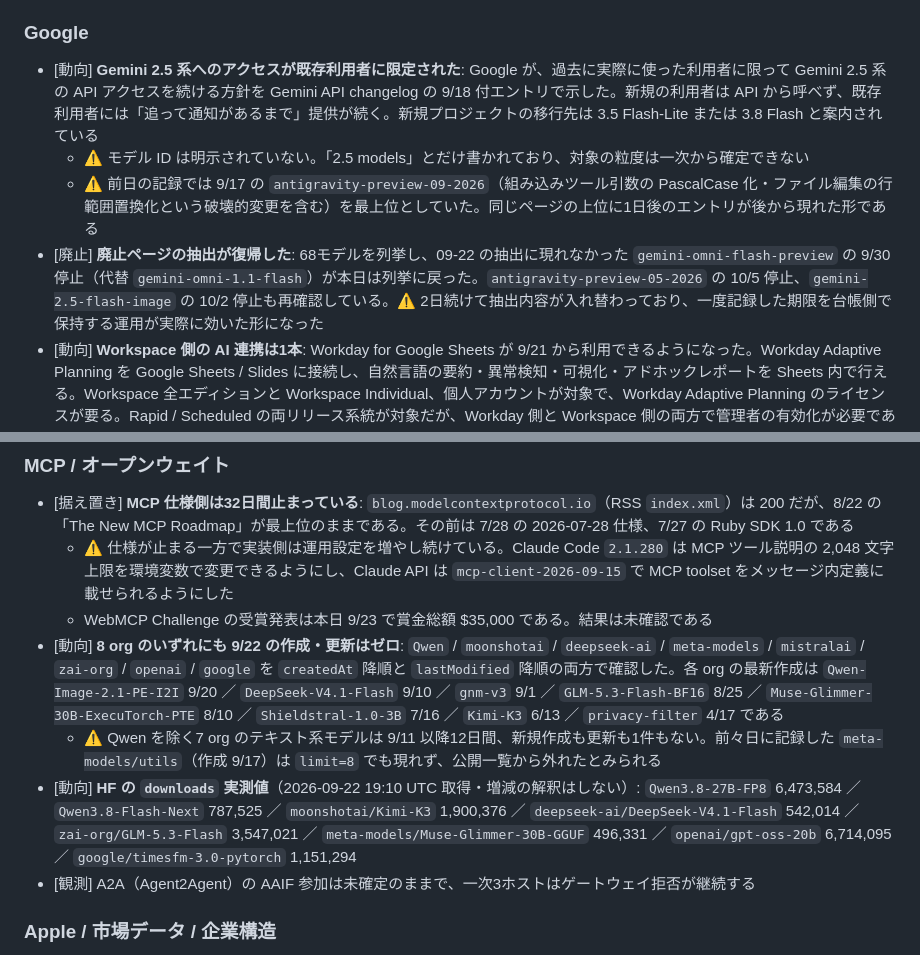
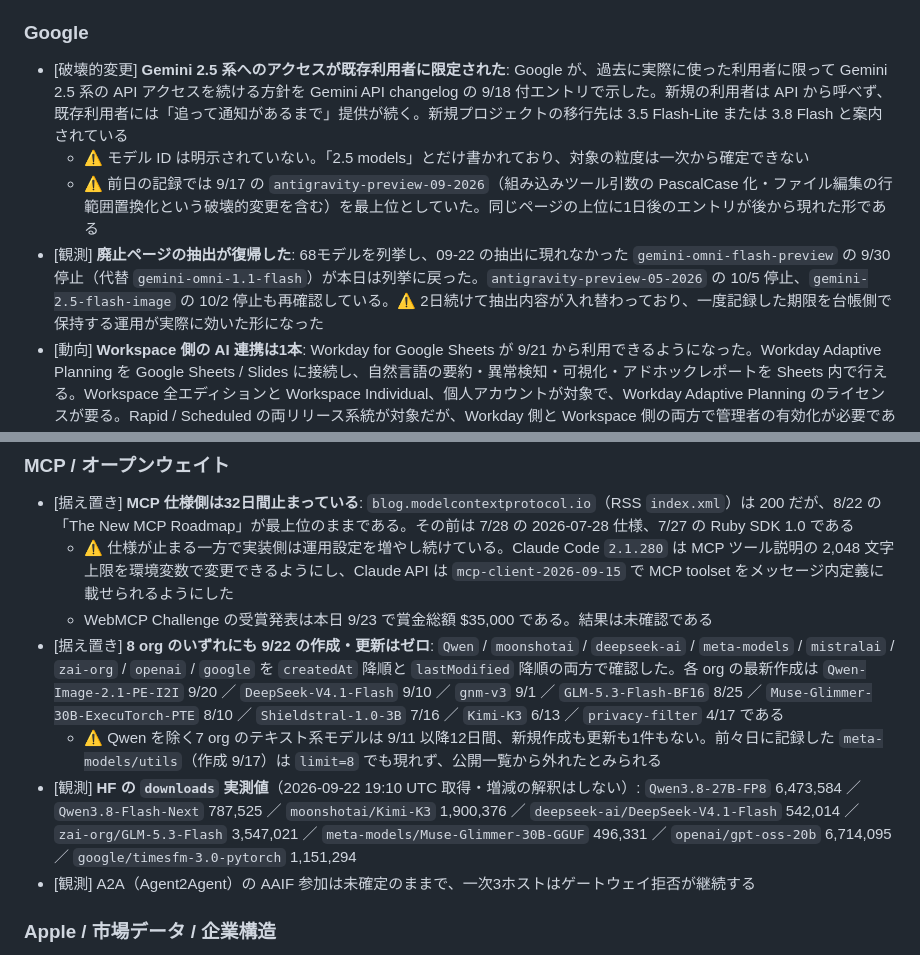
Before and after one commit to kit1132/05_ai-news-daily, a Markdown page: daily/2026/ai-news-daily-2026-09-23.md, 2 parts joined by grey strips. Rendered like a GitHub page.

```diff
--- a/daily/2026/ai-news-daily-2026-09-23.md
+++ b/daily/2026/ai-news-daily-2026-09-23.md
@@ -160,10 +160,10 @@
 
 ### Google
 
-- [動向] **Gemini 2.5 系へのアクセスが既存利用者に限定された**: Google が、過去に実際に使った利用者に限って Gemini 2.5 系の API アクセスを続ける方針を Gemini API changelog の 9/18 付エントリで示した。新規の利用者は API から呼べず、既存利用者には「追って通知があるまで」提供が続く。新規プロジェクトの移行先は 3.5 Flash-Lite または 3.8 Flash と案内されている
+- [破壊的変更] **Gemini 2.5 系へのアクセスが既存利用者に限定された**: Google が、過去に実際に使った利用者に限って Gemini 2.5 系の API アクセスを続ける方針を Gemini API changelog の 9/18 付エントリで示した。新規の利用者は API から呼べず、既存利用者には「追って通知があるまで」提供が続く。新規プロジェクトの移行先は 3.5 Flash-Lite または 3.8 Flash と案内されている
   - ⚠️ モデル ID は明示されていない。「2.5 models」とだけ書かれており、対象の粒度は一次から確定できない
   - ⚠️ 前日の記録では 9/17 の `antigravity-preview-09-2026`（組み込みツール引数の PascalCase 化・ファイル編集の行範囲置換化という破壊的変更を含む）を最上位としていた。同じページの上位に1日後のエントリが後から現れた形である
-- [廃止] **廃止ページの抽出が復帰した**: 68モデルを列挙し、09-22 の抽出に現れなかった `gemini-omni-flash-preview` の 9/30 停止（代替 `gemini-omni-1.1-flash`）が本日は列挙に戻った。`antigravity-preview-05-2026` の 10/5 停止、`gemini-2.5-flash-image` の 10/2 停止も再確認している。⚠️ 2日続けて抽出内容が入れ替わっており、一度記録した期限を台帳側で保持する運用が実際に効いた形になった
+- [観測] **廃止ページの抽出が復帰した**: 68モデルを列挙し、09-22 の抽出に現れなかった `gemini-omni-flash-preview` の 9/30 停止（代替 `gemini-omni-1.1-flash`）が本日は列挙に戻った。`antigravity-preview-05-2026` の 10/5 停止、`gemini-2.5-flash-image` の 10/2 停止も再確認している。⚠️ 2日続けて抽出内容が入れ替わっており、一度記録した期限を台帳側で保持する運用が実際に効いた形になった
 - [動向] **Workspace 側の AI 連携は1本**: Workday for Google Sheets が 9/21 から利用できるようになった。Workday Adaptive Planning を Google Sheets / Slides に接続し、自然言語の要約・異常検知・可視化・アドホックレポートを Sheets 内で行える。Workspace 全エディションと Workspace Individual、個人アカウントが対象で、Workday Adaptive Planning のライセンスが要る。Rapid / Scheduled の両リリース系統が対象だが、Workday 側と Workspace 側の両方で管理者の有効化が必要である
   - 同日の「Google Sheets の手動計算設定」は AI 連携ではないため対象外とした
 - [据え置き] **HF の `google` org に動きなし**: `gnm-v3`（作成 9/1 / 更新 9/2）が最新のままで新規作成も更新もない。`blog.google` は 301（ゲートウェイ通過）で、⚠️ 応答に日付が出ないため差分判定には使えない
@@ -187,9 +187,9 @@
 - [据え置き] **MCP 仕様側は32日間止まっている**: `blog.modelcontextprotocol.io`（RSS `index.xml`）は 200 だが、8/22 の「The New MCP Roadmap」が最上位のままである。その前は 7/28 の 2026-07-28 仕様、7/27 の Ruby SDK 1.0 である
   - ⚠️ 仕様が止まる一方で実装側は運用設定を増やし続けている。Claude Code `2.1.280` は MCP ツール説明の 2,048 文字上限を環境変数で変更できるようにし、Claude API は `mcp-client-2026-09-15` で MCP toolset をメッセージ内定義に載せられるようにした
   - WebMCP Challenge の受賞発表は本日 9/23 で賞金総額 $35,000 である。結果は未確認である
-- [動向] **8 org のいずれにも 9/22 の作成・更新はゼロ**: `Qwen` / `moonshotai` / `deepseek-ai` / `meta-models` / `mistralai` / `zai-org` / `openai` / `google` を `createdAt` 降順と `lastModified` 降順の両方で確認した。各 org の最新作成は `Qwen-Image-2.1-PE-I2I` 9/20 ／ `DeepSeek-V4.1-Flash` 9/10 ／ `gnm-v3` 9/1 ／ `GLM-5.3-Flash-BF16` 8/25 ／ `Muse-Glimmer-30B-ExecuTorch-PTE` 8/10 ／ `Shieldstral-1.0-3B` 7/16 ／ `Kimi-K3` 6/13 ／ `privacy-filter` 4/17 である
+- [据え置き] **8 org のいずれにも 9/22 の作成・更新はゼロ**: `Qwen` / `moonshotai` / `deepseek-ai` / `meta-models` / `mistralai` / `zai-org` / `openai` / `google` を `createdAt` 降順と `lastModified` 降順の両方で確認した。各 org の最新作成は `Qwen-Image-2.1-PE-I2I` 9/20 ／ `DeepSeek-V4.1-Flash` 9/10 ／ `gnm-v3` 9/1 ／ `GLM-5.3-Flash-BF16` 8/25 ／ `Muse-Glimmer-30B-ExecuTorch-PTE` 8/10 ／ `Shieldstral-1.0-3B` 7/16 ／ `Kimi-K3` 6/13 ／ `privacy-filter` 4/17 である
   - ⚠️ Qwen を除く7 org のテキスト系モデルは 9/11 以降12日間、新規作成も更新も1件もない。前々日に記録した `meta-models/utils`（作成 9/17）は `limit=8` でも現れず、公開一覧から外れたとみられる
-- [動向] **HF の `downloads` 実測値**（2026-09-22 19:10 UTC 取得・増減の解釈はしない）: `Qwen3.8-27B-FP8` 6,473,584 ／ `Qwen3.8-Flash-Next` 787,525 ／ `moonshotai/Kimi-K3` 1,900,376 ／ `deepseek-ai/DeepSeek-V4.1-Flash` 542,014 ／ `zai-org/GLM-5.3-Flash` 3,547,021 ／ `meta-models/Muse-Glimmer-30B-GGUF` 496,331 ／ `openai/gpt-oss-20b` 6,714,095 ／ `google/timesfm-3.0-pytorch` 1,151,294
+- [観測] **HF の `downloads` 実測値**（2026-09-22 19:10 UTC 取得・増減の解釈はしない）: `Qwen3.8-27B-FP8` 6,473,584 ／ `Qwen3.8-Flash-Next` 787,525 ／ `moonshotai/Kimi-K3` 1,900,376 ／ `deepseek-ai/DeepSeek-V4.1-Flash` 542,014 ／ `zai-org/GLM-5.3-Flash` 3,547,021 ／ `meta-models/Muse-Glimmer-30B-GGUF` 496,331 ／ `openai/gpt-oss-20b` 6,714,095 ／ `google/timesfm-3.0-pytorch` 1,151,294
 - [観測] A2A（Agent2Agent）の AAIF 参加は未確定のままで、一次3ホストはゲートウェイ拒否が継続する
 
 ### Apple / 市場データ / 企業構造
```
Also changed, not shown: other parts of daily/2026/ai-news-daily-2026-09-23.md (+7 -7 lines), daily/2026/ai-news-daily-2026-09-21.md (+8 -8 lines), daily/2026/ai-news-daily-2026-09-22.md (+5 -5 lines).
